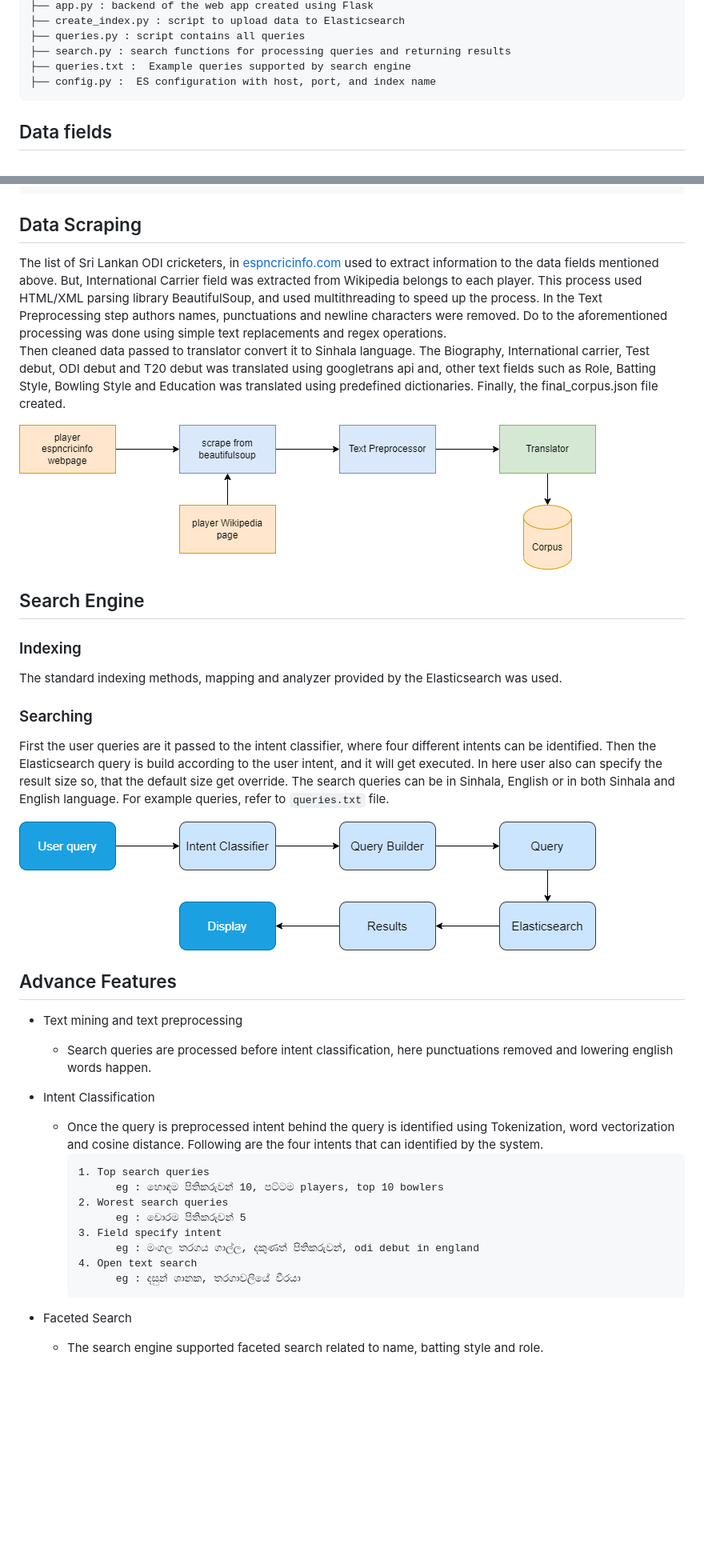
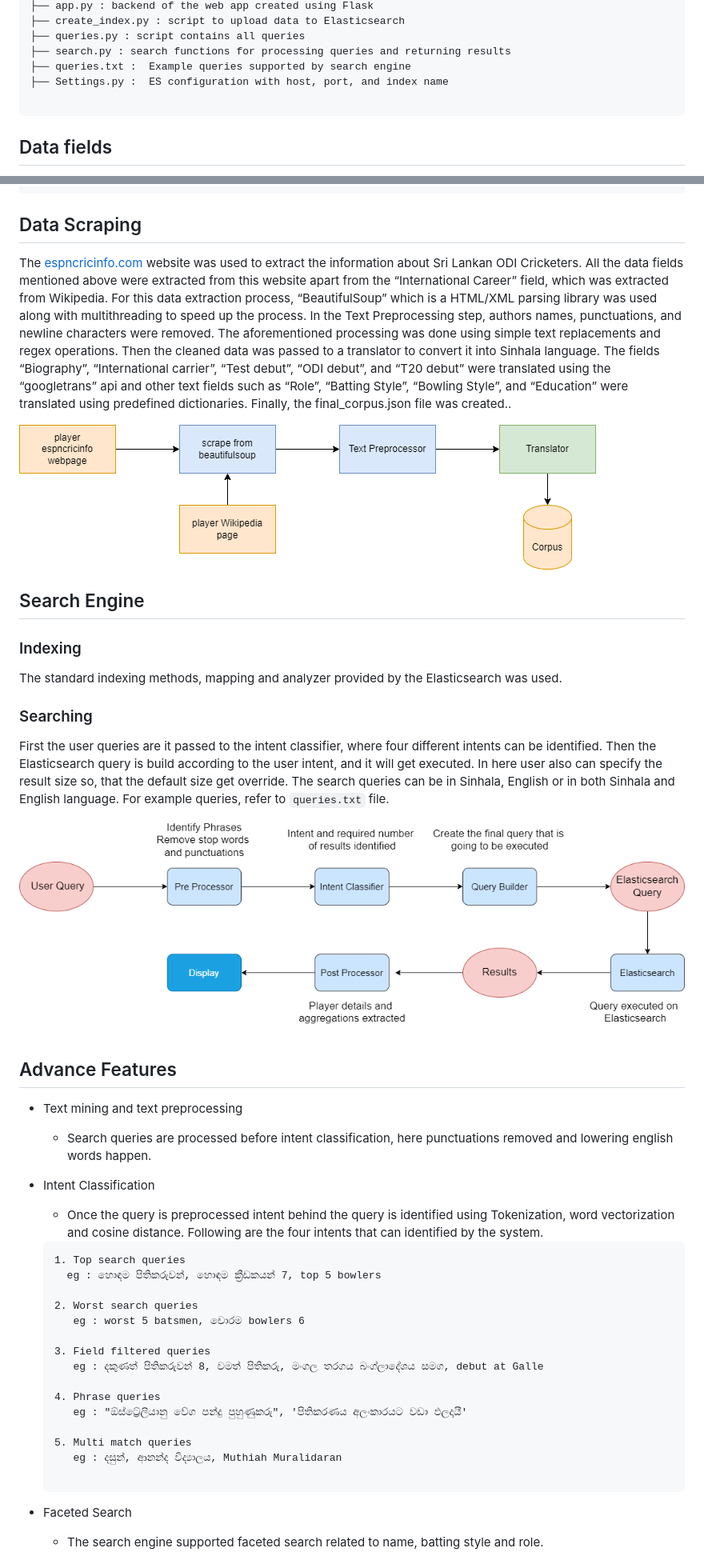
Before and after one commit to LakshanWeerasinghe/Sri_Lankan_Cricketer_Search, a Markdown page: README.md, 2 parts joined by grey strips. Shown: that part at 80% size. Rendered like a GitHub page; pictures changed too: assets/images/search.png; blank space fills up the shorter version.

Commit message:
readme and queries.txt updated

````diff
--- a/README.md
+++ b/README.md
@@ -24,7 +23,8 @@ and wikipedia using BeautifulSoup.
 ├── queries.py : script contains all queries
 ├── search.py : search functions for processing queries and returning results
 ├── queries.txt :  Example queries supported by search engine
-├── config.py :  ES configuration with host, port, and index name
+├── Settings.py :  ES configuration with host, port, and index name
+
 ```
 
 ## Data fields
@@ -47,27 +47,31 @@ Each cricketer entry contains the following data fields. Biography and Internal
     14. Espncricinfo website url
 
 ## Data Scraping
-The list of Sri Lankan ODI cricketers, in [espncricinfo.com](https://www.espncricinfo.com/player) used to extract
-information to the data fields mentioned above. But, International Carrier field was extracted from Wikipedia
-belongs to each player. This process used HTML/XML parsing library BeautifulSoup, and used multithreading to
-speed up the process. In the Text Preprocessing step  authors names, punctuations and newline characters were removed.
-Do to the aforementioned processing was done using simple text replacements and regex operations.<br />
-Then cleaned data passed to translator convert it to Sinhala language. The Biography, International carrier, Test debut,
-ODI debut and T20 debut was translated using googletrans api and, other text fields such as Role, Batting Style, Bowling
-Style and Education was translated using predefined dictionaries. Finally, the final_corpus.json file created.
+
+The [espncricinfo.com](https://www.espncricinfo.com/player) website was used to extract the information about Sri Lankan
+ODI Cricketers. All the data fields mentioned above were extracted from this website apart from the “International
+Career” field, which was extracted from Wikipedia. For this data extraction process, “BeautifulSoup” which is a HTML/XML
+parsing library was used along with multithreading to speed up the process. In the Text Preprocessing step, authors
+names, punctuations, and newline characters were removed. The aforementioned processing was done using simple text
+replacements and regex operations. Then the cleaned data was passed to a translator to convert it into Sinhala language.
+The fields “Biography”, “International carrier”, “Test debut”, “ODI debut”, and “T20 debut” were translated using the
+“googletrans” api and other text fields such as “Role”, “Batting Style”, “Bowling Style”, and “Education” were
+translated using predefined dictionaries. Finally, the final_corpus.json file was created..
 
 ![Data Scrape Workflow](assets/images/scrape.png)
 
 ## Search Engine
 
 ### Indexing
-The standard indexing methods, mapping and analyzer provided by the  Elasticsearch was used.
+
+The standard indexing methods, mapping and analyzer provided by the Elasticsearch was used.
 
 ### Searching
-First the user queries are it passed to the intent classifier, where four different intents can be identified.
-Then the Elasticsearch query is build according to the user intent, and it will get executed. In here user also can
-specify the result size so, that the default size get override. The search queries can be in Sinhala, English or in
-both Sinhala and English language. For example queries, refer to `queries.txt` file.
+
+First the user queries are it passed to the intent classifier, where four different intents can be identified. Then the
+Elasticsearch query is build according to the user intent, and it will get executed. In here user also can specify the
+result size so, that the default size get override. The search queries can be in Sinhala, English or in both Sinhala and
+English language. For example queries, refer to `queries.txt` file.
 
 ![Search workflow](assets/images/search.png)
 
@@ -78,18 +82,27 @@ both Sinhala and English language. For example queries, refer to `queries.txt` f
       happen.
 
 - Intent Classification
-    - Once the query is preprocessed intent behind the query is identified using Tokenization, word vectorization
-    and cosine distance. Following are the four intents that can identified by the system.
-      ```
-      1. Top search queries
-            eg : හොඳම පිතිකරුවන් 10, පට්ටම players, top 10 bowlers
-      2. Worest search queries
-            eg : චොරම පිතිකරුවන් 5
-      3. Field specify intent
-            eg : මංගල තරගය ගාල්ල, දකුණත් පිතිකරුවන්, odi debut in england
-      4. Open text search
-            eg : දසුන් ශානක, තරගාවලියේ වීරයා
-      ```
+    - Once the query is preprocessed intent behind the query is identified using Tokenization, word vectorization and
+      cosine distance. Following are the four intents that can identified by the system.
+
+    ```
+    1. Top search queries
+      eg : හොඳම පිතිකරුවන්, හොඳම ක්‍රීඩකයන් 7, top 5 bowlers
+
+    2. Worst search queries
+       eg : worst 5 batsmen, චොරම bowlers 6
+
+    3. Field filtered queries
+       eg : දකුණත් පිතිකරුවන් 8, වමත් පිතිකරු, මංගල තරගය බංග්ලාදේශය සමග, debut at Galle
+
+    4. Phrase queries
+       eg : "ඕස්ට්‍රේලියානු වේග පන්දු පුහුණුකරු", 'පිතිකරණය අලංකාරයට වඩා ඵලදායී'
+
+    5. Multi match queries
+       eg : දසුන්, ආනන්ද විද්‍යාලය, Muthiah Muralidaran
+
+    ```
+
 - Faceted Search
     - The search engine supported faceted search related to name, batting style and role.
 
````
Also changed, not shown: other parts of README.md (+6 -7 lines), 4 other files.
